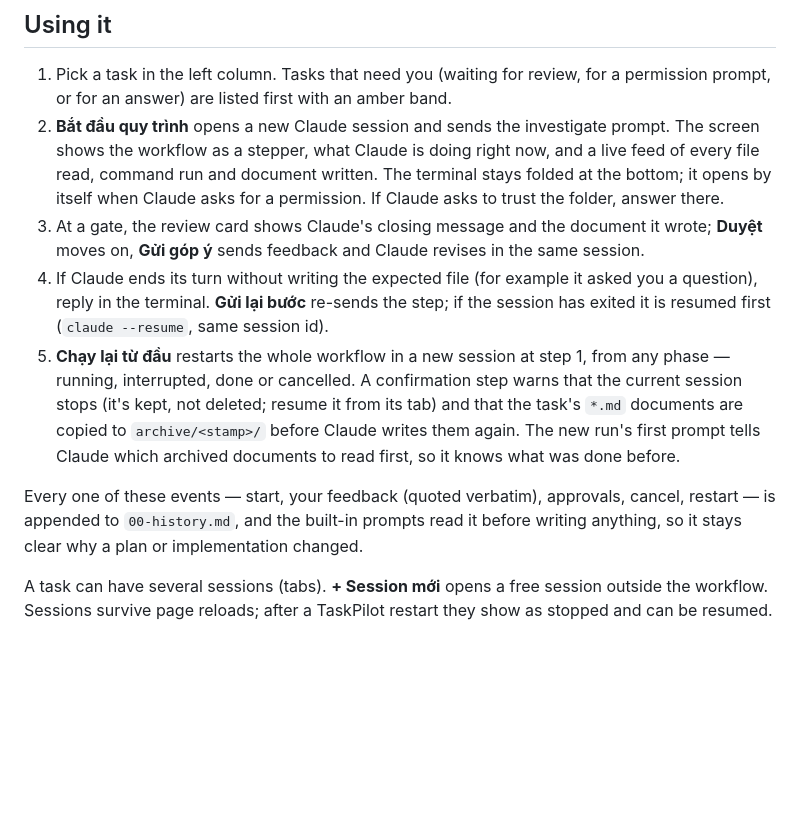
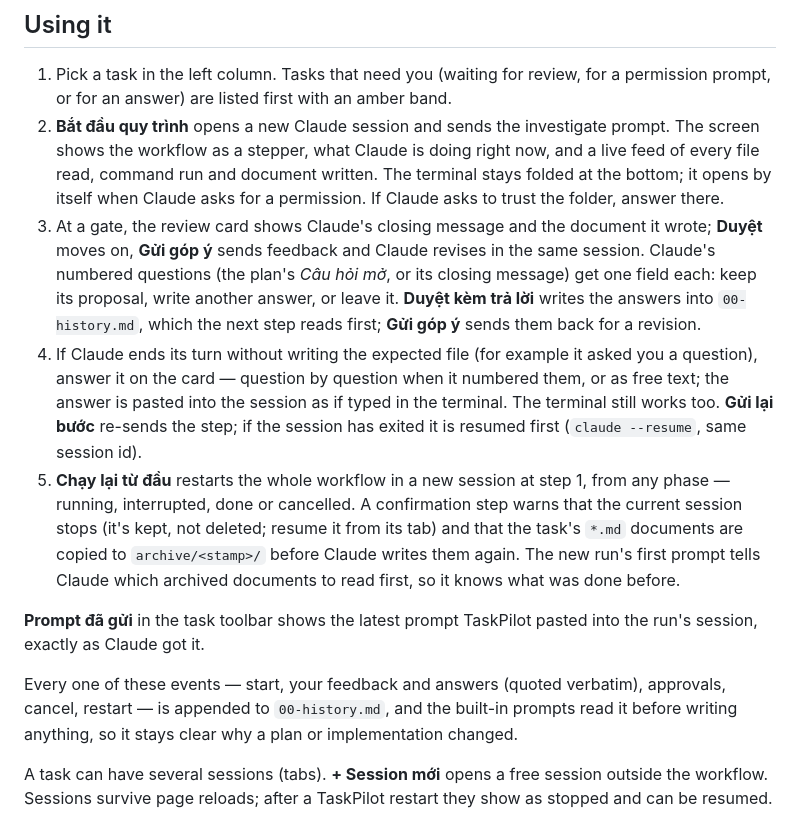
Before and after one commit to dev1sme/taskpilot, a Markdown page: docs/GUIDE.md, the part around the change. Rendered like a GitHub page; blank space fills up the shorter version.

```diff
--- a/docs/GUIDE.md
+++ b/docs/GUIDE.md
@@ -25,17 +25,25 @@ task's documents like the others, but it doesn't count in the task list's "N Cla
    read, command run and document written. The terminal stays folded at the bottom; it opens by
    itself when Claude asks for a permission. If Claude asks to trust the folder, answer there.
 3. At a gate, the review card shows Claude's closing message and the document it wrote; **Duyệt**
-   moves on, **Gửi góp ý** sends feedback and Claude revises in the same session.
+   moves on, **Gửi góp ý** sends feedback and Claude revises in the same session. Claude's numbered
+   questions (the plan's *Câu hỏi mở*, or its closing message) get one field each: keep its
+   proposal, write another answer, or leave it. **Duyệt kèm trả lời** writes the answers into
+   `00-history.md`, which the next step reads first; **Gửi góp ý** sends them back for a revision.
 4. If Claude ends its turn without writing the expected file (for example it asked you a question),
-   reply in the terminal. **Gửi lại bước** re-sends the step; if the session has exited it is resumed
-   first (`claude --resume`, same session id).
+   answer it on the card — question by question when it numbered them, or as free text; the answer
+   is pasted into the session as if typed in the terminal. The terminal still works too.
+   **Gửi lại bước** re-sends the step; if the session has exited it is resumed first
+   (`claude --resume`, same session id).
 5. **Chạy lại từ đầu** restarts the whole workflow in a new session at step 1, from any phase —
    running, interrupted, done or cancelled. A confirmation step warns that the current session
    stops (it's kept, not deleted; resume it from its tab) and that the task's `*.md` documents are
    copied to `archive/<stamp>/` before Claude writes them again. The new run's first prompt tells
    Claude which archived documents to read first, so it knows what was done before.
 
-Every one of these events — start, your feedback (quoted verbatim), approvals, cancel, restart — is
+**Prompt đã gửi** in the task toolbar shows the latest prompt TaskPilot pasted into the run's
+session, exactly as Claude got it.
+
+Every one of these events — start, your feedback and answers (quoted verbatim), approvals, cancel, restart — is
 appended to `00-history.md`, and the built-in prompts read it before writing anything, so it stays
 clear why a plan or implementation changed.
 
```
Also changed, not shown: docs/SPEC.md (+15 -4 lines).
